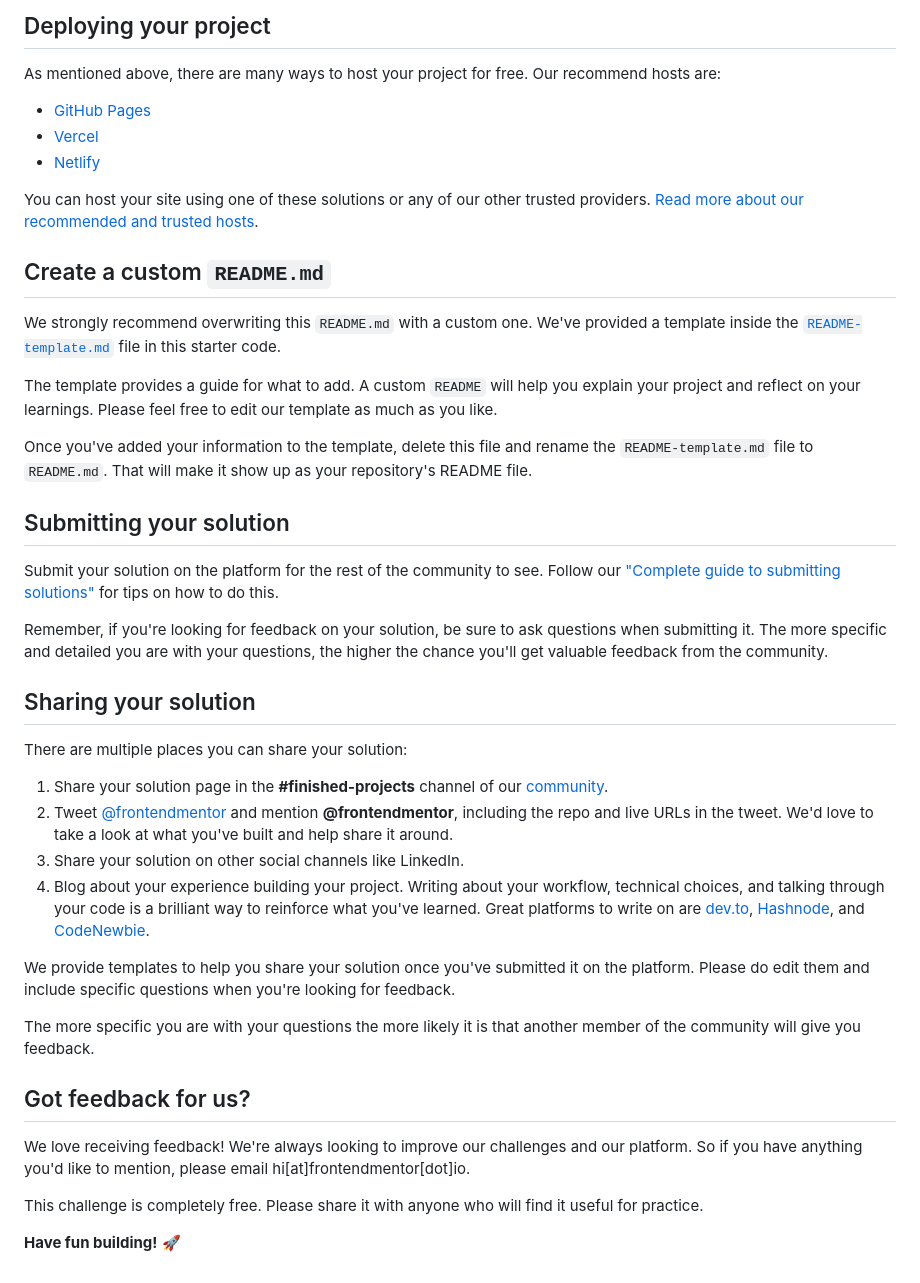
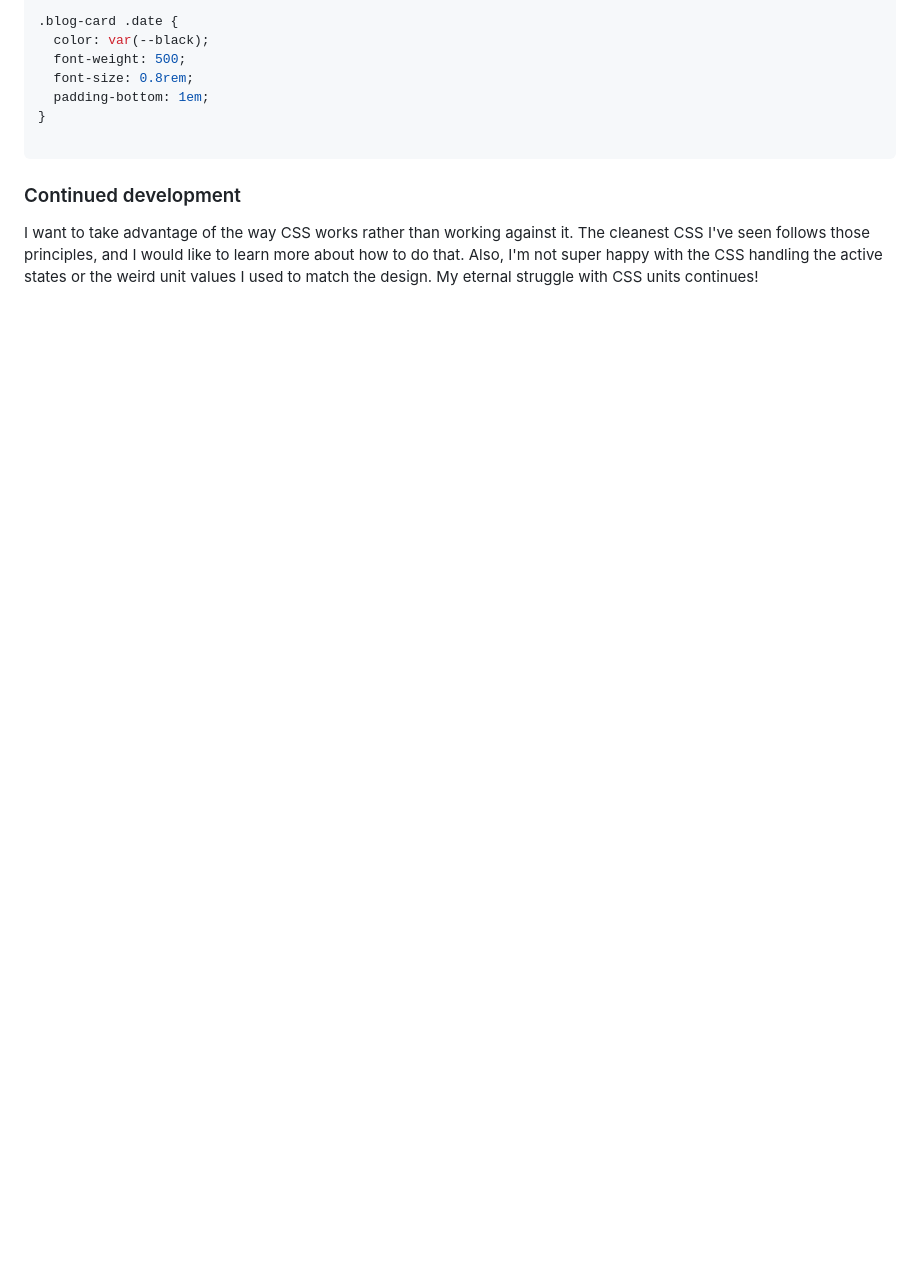
Before and after one commit to ryyHardy/frontend-mentor-blog-preview-card, a Markdown page: README.md, the part around the change printed below. Drawn GitHub-style; blank space fills up the shorter version.

````diff
--- a/README.md
+++ b/README.md
@@ -49,45 +59,16 @@ Feel free to use any workflow that you feel comfortable with. Below is a suggest
 
-## Deploying your project
+.blog-card .date {
+  color: var(--black);
+  font-weight: 500;
+  font-size: 0.8rem;
+  padding-bottom: 1em;
+}
 
-As mentioned above, there are many ways to host your project for free. Our recommend hosts are:
+```
 
-- [GitHub Pages](https://pages.github.com/)
-- [Vercel](https://vercel.com/)
-- [Netlify](https://www.netlify.com/)
+### Continued development
 
-You can host your site using one of these solutions or any of our other trusted providers. [Read more about our recommended and trusted hosts](https://medium.com/frontend-mentor/frontend-mentor-trusted-hosting-providers-bf000dfebe).
-
-## Create a custom `README.md`
-
-We strongly recommend overwriting this `README.md` with a custom one. We've provided a template inside the [`README-template.md`](./README-template.md) file in this starter code.
-
-The template provides a guide for what to add. A custom `README` will help you explain your project and reflect on your learnings. Please feel free to edit our template as much as you like.
-
-Once you've added your information to the template, delete this file and rename the `README-template.md` file to `README.md`. That will make it show up as your repository's README file.
-
-## Submitting your solution
-
-Submit your solution on the platform for the rest of the community to see. Follow our ["Complete guide to submitting solutions"](https://medium.com/frontend-mentor/a-complete-guide-to-submitting-solutions-on-frontend-mentor-ac6384162248) for tips on how to do this.
-
-Remember, if you're looking for feedback on your solution, be sure to ask questions when submitting it. The more specific and detailed you are with your questions, the higher the chance you'll get valuable feedback from the community.
-
-## Sharing your solution
-
-There are multiple places you can share your solution:
-
-1. Share your solution page in the **#finished-projects** channel of our [community](https://www.frontendmentor.io/community).
-2. Tweet [@frontendmentor](https://twitter.com/frontendmentor) and mention **@frontendmentor**, including the repo and live URLs in the tweet. We'd love to take a look at what you've built and help share it around.
-3. Share your solution on other social channels like LinkedIn.
-4. Blog about your experience building your project. Writing about your workflow, technical choices, and talking through your code is a brilliant way to reinforce what you've learned. Great platforms to write on are [dev.to](https://dev.to/), [Hashnode](https://hashnode.com/), and [CodeNewbie](https://community.codenewbie.org/).
-
-We provide templates to help you share your solution once you've submitted it on the platform. Please do edit them and include specific questions when you're looking for feedback.
-
-The more specific you are with your questions the more likely it is that another member of the community will give you feedback.
-
-## Got feedback for us?
-
-We love receiving feedback! We're always looking to improve our challenges and our platform. So if you have anything you'd like to mention, please email hi[at]frontendmentor[dot]io.
-
-This challenge is completely free. Please share it with anyone who will find it useful for practice.
-
-**Have fun building!** 🚀
+I want to take advantage of the way CSS works rather than working against it. The cleanest CSS
+I've seen follows those principles, and I would like to learn more about how to do that. Also,
+I'm not super happy with the CSS handling the active states or the weird unit values I used to
+match the design. My eternal struggle with CSS units continues!
````
Also changed, not shown: other parts of README.md (+39 -29 lines), README-template.md (deleted, +0 -97 lines), solution-screenshot-active.png (added), solution-screenshot.png (added).
